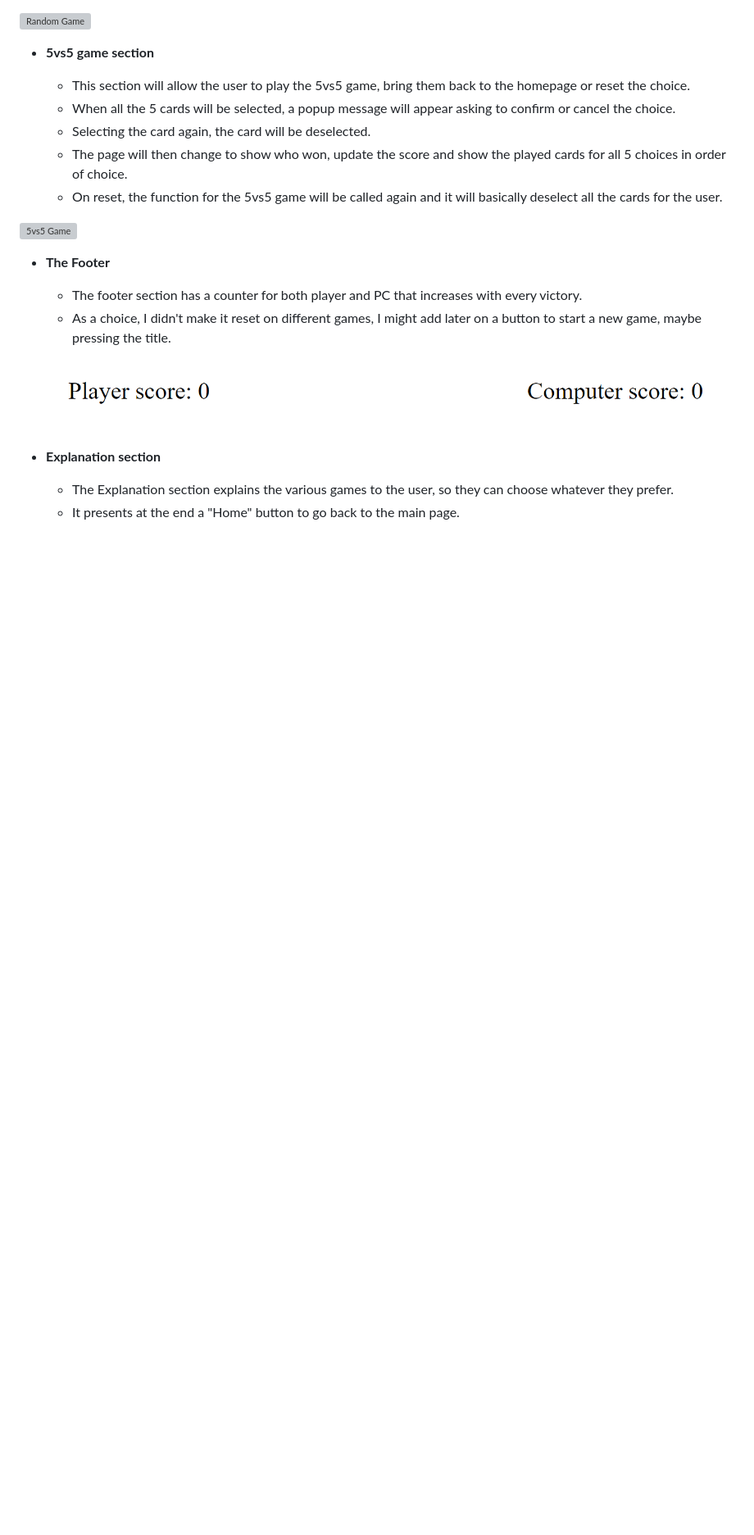
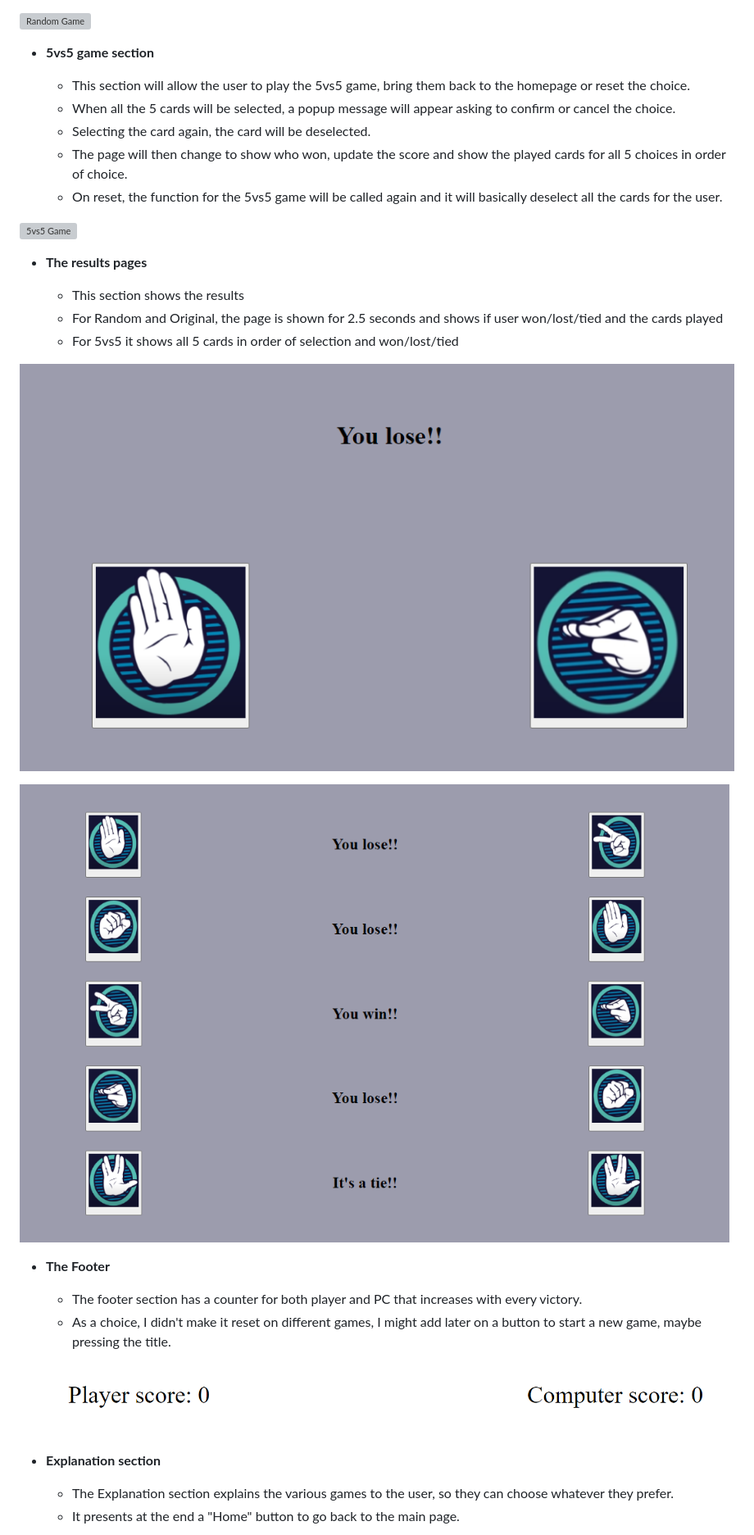
Before and after one commit to Max9414/RPSLS, a Markdown page: README.md, the part around the change. Shown: that part at 82% size. Rendered like a GitHub page; pictures changed too: assets/image/readmeimages/5resultspage.png (added), assets/image/readmeimages/resultpage.png (added); blank space fills up the shorter version; grey boxes are pictures that could not be loaded.

Commit message:
Perfectioned the readme file

```diff
--- a/README.md
+++ b/README.md
@@ -71,6 +71,16 @@ Fun, challenges and explanations all within sight and reachable with an easy cli
 
 ![5vs5 Game](assets/image/readmeimages/5vs5game.png)
 
+- __The results pages__
+
+  - This section shows the results
+  - For Random and Original, the page is shown for 2.5 seconds and shows if user won/lost/tied and the cards played
+  - For 5vs5 it shows all 5 cards in order of selection and won/lost/tied
+
+![Results Page](assets/image/readmeimages/resultpage.png)
+
+![Results Page](assets/image/readmeimages/5resultspage.png)
+
 - __The Footer__
 
   - The footer section has a counter for both player and PC that increases with every victory.
```
